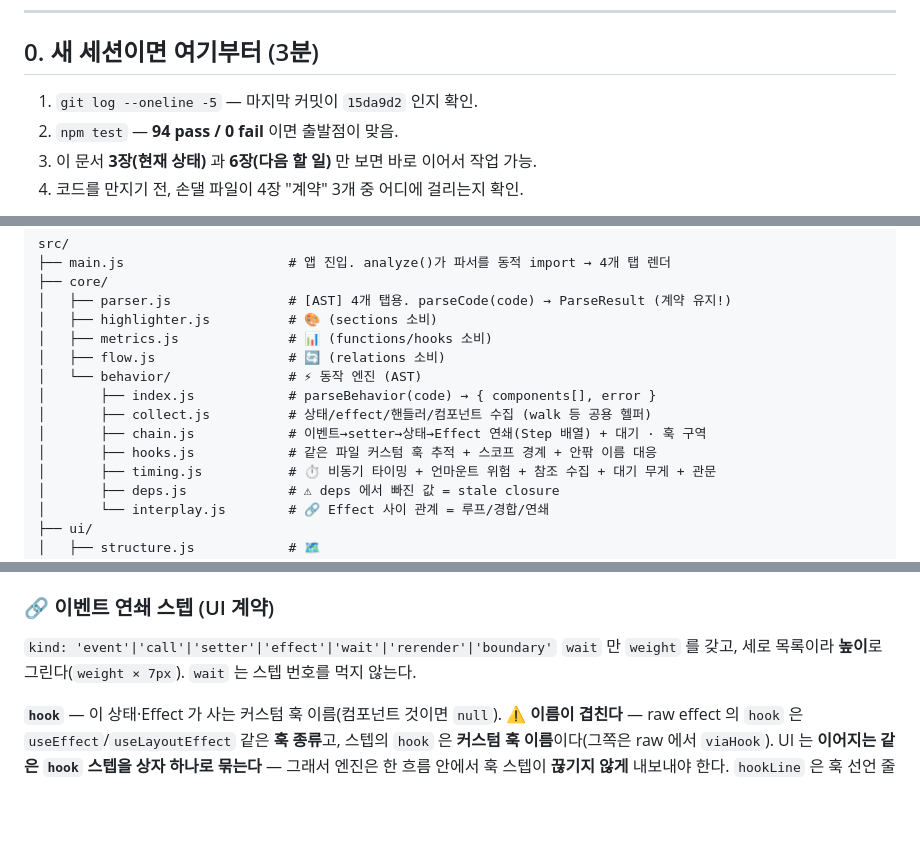
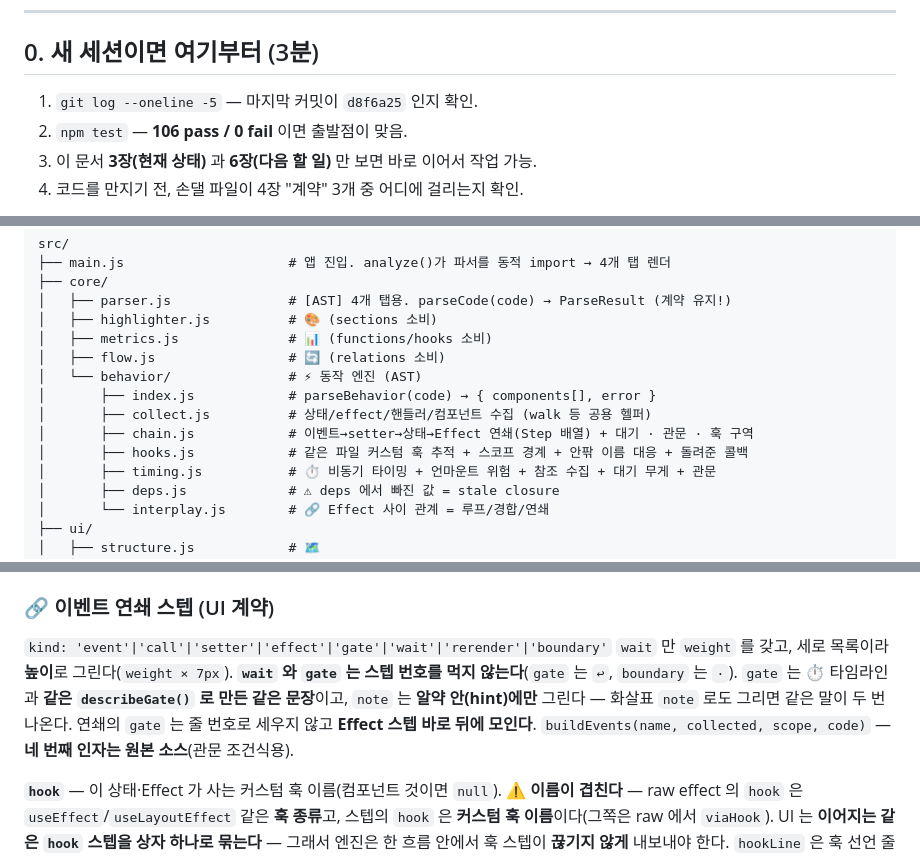
Before and after one commit to k-sons/bunseki, a Markdown page: HANDOFF.md, 3 parts joined by grey strips. Rendered like a GitHub page; blank space fills up the shorter version.

```diff
--- a/HANDOFF.md
+++ b/HANDOFF.md
@@ -7,8 +7,8 @@
 
 ## 0. 새 세션이면 여기부터 (3분)
 
-1. `git log --oneline -5` — 마지막 커밋이 `15da9d2` 인지 확인.
-2. `npm test` — **94 pass / 0 fail** 이면 출발점이 맞음.
+1. `git log --oneline -5` — 마지막 커밋이 `d8f6a25` 인지 확인.
+2. `npm test` — **106 pass / 0 fail** 이면 출발점이 맞음.
 3. 이 문서 **3장(현재 상태)** 과 **6장(다음 할 일)** 만 보면 바로 이어서 작업 가능.
 4. 코드를 만지기 전, 손댈 파일이 4장 "계약" 3개 중 어디에 걸리는지 확인.
 
@@ -221,8 +257,8 @@ src/
 │   └── behavior/               # ⚡ 동작 엔진 (AST)
 │       ├── index.js            # parseBehavior(code) → { components[], error }
 │       ├── collect.js          # 상태/effect/핸들러/컴포넌트 수집 (walk 등 공용 헬퍼)
-│       ├── chain.js            # 이벤트→setter→상태→Effect 연쇄(Step 배열) + 대기 · 훅 구역
-│       ├── hooks.js            # 같은 파일 커스텀 훅 추적 + 스코프 경계 + 안팎 이름 대응
+│       ├── chain.js            # 이벤트→setter→상태→Effect 연쇄(Step 배열) + 대기 · 관문 · 훅 구역
+│       ├── hooks.js            # 같은 파일 커스텀 훅 추적 + 스코프 경계 + 안팎 이름 대응 + 돌려준 콜백
 │       ├── timing.js           # ⏱ 비동기 타이밍 + 언마운트 위험 + 참조 수집 + 대기 무게 + 관문
 │       ├── deps.js             # ⚠ deps 에서 빠진 값 = stale closure
 │       └── interplay.js        # 🔗 Effect 사이 관계 = 루프/경합/연쇄
@@ -256,9 +292,13 @@ UI 는 `trigger·risk·stale` 을 뺀 나머지를 순서대로 알약으로 그
 `phase:'sync'` setter 의 `conditional` 은 "조건문 가지 안" 이라는 뜻(`조건부` 꼬리표).
 
 ### 🔗 이벤트 연쇄 스텝 (UI 계약)
-`kind: 'event'|'call'|'setter'|'effect'|'wait'|'rerender'|'boundary'`
+`kind: 'event'|'call'|'setter'|'effect'|'gate'|'wait'|'rerender'|'boundary'`
 `wait` 만 `weight` 를 갖고, 세로 목록이라 **높이**로 그린다(`weight × 7px`).
-`wait` 는 스텝 번호를 먹지 않는다.
+**`wait` 와 `gate` 는 스텝 번호를 먹지 않는다**(`gate` 는 `↩`, `boundary` 는 `·`).
+`gate` 는 ⏱ 타임라인과 **같은 `describeGate()` 로 만든 같은 문장**이고, `note` 는
+**알약 안(hint)에만** 그린다 — 화살표 `note` 로도 그리면 같은 말이 두 번 나온다.
+연쇄의 `gate` 는 줄 번호로 세우지 않고 **Effect 스텝 바로 뒤에 모인다**.
+`buildEvents(name, collected, scope, code)` — **네 번째 인자는 원본 소스**(관문 조건식용).
 
 **`hook`** — 이 상태·Effect 가 사는 커스텀 훅 이름(컴포넌트 것이면 `null`).
 ⚠️ **이름이 겹친다** — raw effect 의 `hook` 은 `useEffect`/`useLayoutEffect` 같은 **훅 종류**고,
```
Also changed, not shown: other parts of HANDOFF.md (+44 -14 lines).
